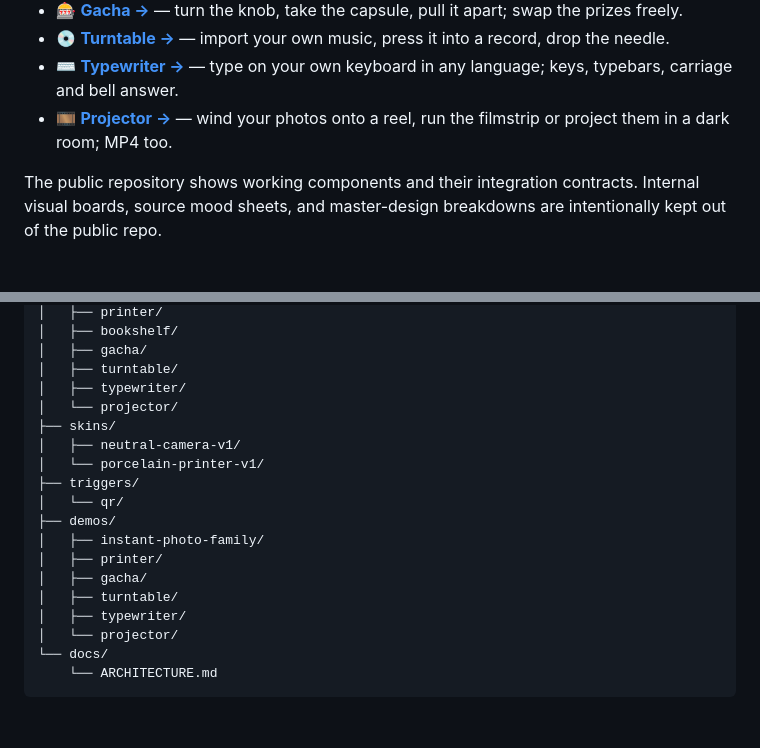
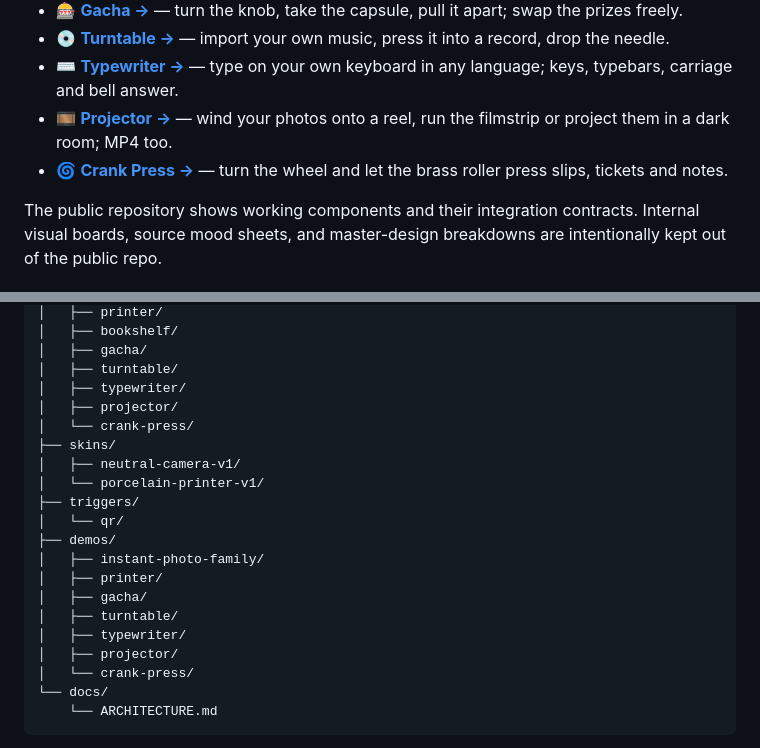
Before and after one commit to lilythking66-hub/Trinket-Lab, a Markdown page: README.md, 2 parts joined by grey strips. Drawn GitHub-style; blank space fills up the shorter version.

```diff
--- a/README.md
+++ b/README.md
@@ -17,6 +17,7 @@ The goal is not to build one giant UI framework. Each trinket should stay small,
 - 💿 [**Turntable →**](https://lilythking66-hub.github.io/Trinket-Lab/demos/turntable/) — import your own music, press it into a record, drop the needle.
 - ⌨️ [**Typewriter →**](https://lilythking66-hub.github.io/Trinket-Lab/demos/typewriter/) — type on your own keyboard in any language; keys, typebars, carriage and bell answer.
 - 🎞️ [**Projector →**](https://lilythking66-hub.github.io/Trinket-Lab/demos/projector/) — wind your photos onto a reel, run the filmstrip or project them in a dark room; MP4 too.
+- 🌀 [**Crank Press →**](https://lilythking66-hub.github.io/Trinket-Lab/demos/crank-press/) — turn the wheel and let the brass roller press slips, tickets and notes.
 
 The public repository shows working components and their integration contracts. Internal visual boards, source mood sheets, and master-design breakdowns are intentionally kept out of the public repo.
 
@@ -92,7 +93,8 @@ Trinket-Lab/
 │   ├── gacha/
 │   ├── turntable/
 │   ├── typewriter/
-│   └── projector/
+│   ├── projector/
+│   └── crank-press/
 ├── skins/
 │   ├── neutral-camera-v1/
 │   └── porcelain-printer-v1/
@@ -104,7 +106,8 @@ Trinket-Lab/
 │   ├── gacha/
 │   ├── turntable/
 │   ├── typewriter/
-│   └── projector/
+│   ├── projector/
+│   └── crank-press/
 └── docs/
     └── ARCHITECTURE.md
 ~~~
```
Also changed, not shown: other parts of README.md (+22 -1 lines), components/crank-press/README.md (added, +187 -0 lines), demos/crank-press/README.md (added, +20 -0 lines), docs/ARCHITECTURE.md (+4 -0 lines), docs/demo-images/crank-press-demo.jpg (added), 13 other files.
